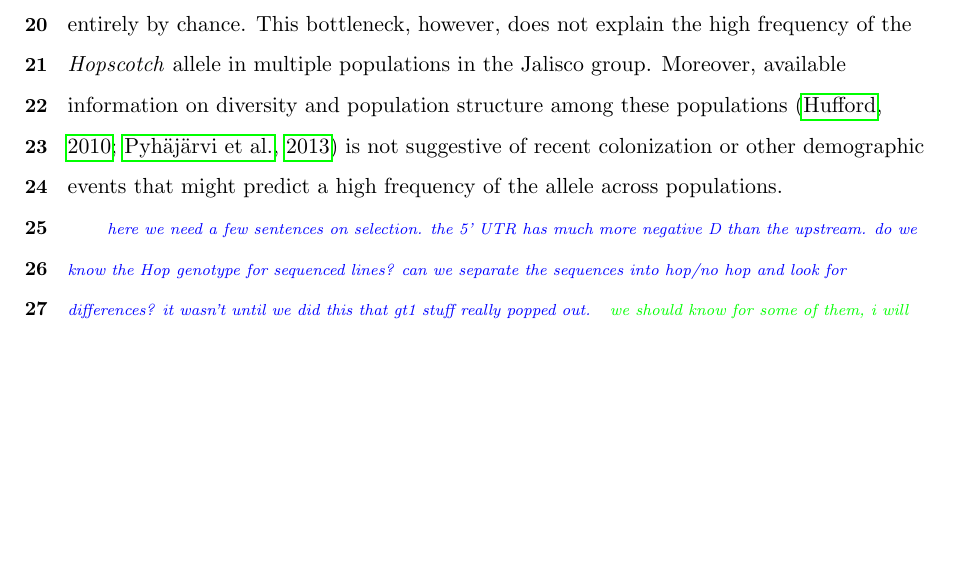
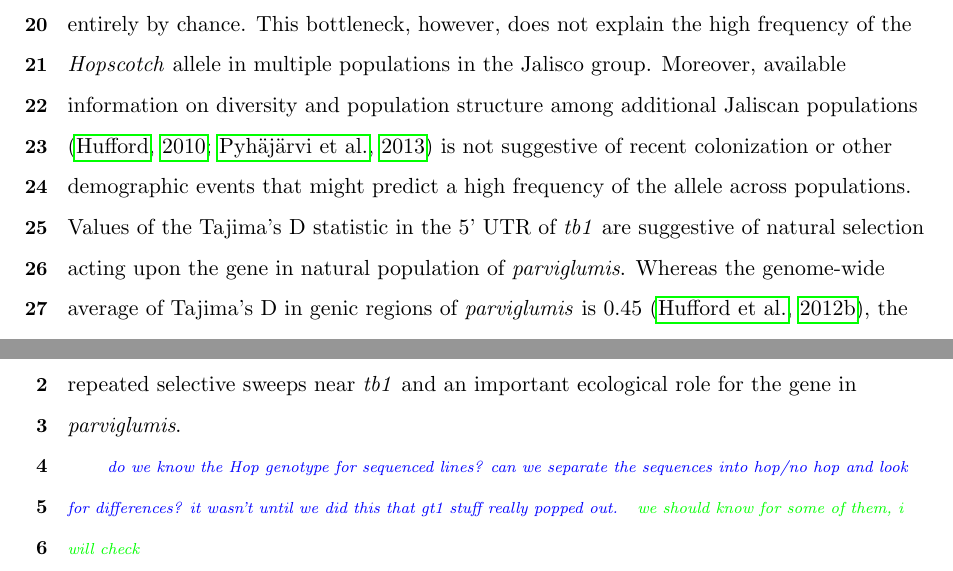
Before and after one commit to lvann/tb1, a LaTeX document (manuscript.tex): part of page 21 of 38 before the commit and two parts of pages 21 and 22 of 38 after it, the two joined at a grey line, cut so that both start at the same text, the shorter picture padded with empty space. Compiled offline with pdfLaTeX.

Commit message:
edits to discussion

```diff
--- a/manuscript.tex
+++ b/manuscript.tex
@@ -277,10 +277,9 @@ While gene flow from crops into their wild relatives is well-known, \citep{Ellst
 
 Although recent introgression seems unlikely, we cannot rule out ancient introgression as an explanation for the presence of the \emph{Hopscotch} in these populations. If the \emph{Hopscotch} allele was introgressed in the distant past, recombination may have broken up LD, a pattern that would be consistent with our data.  We find this scenario less plausible, however, as there is no reason why gene flow should have been high in the past but absent in present-day sympatric populations.  In fact, early generation maize-teosinte hybrids are easy to find in these populations today (MB Hufford, pers. observation), and genetic data support ongoing gene flow between domesticated maize and both \emph{Zea mays} ssp. \emph{mexicana} and \emph{Zea mays} ssp. \emph{parviglumis} in a number of sympatric populations \citep{Hufford2013, Ellstrand2007, VanHeerwaarden2011}.
 
-Remaining explanations for differential frequencies of the \emph{Hopscotch} among teosinte populations include both genetic drift and natural selection.  Drift may have played a role in the San Lorenzo \emph{parviglumis} population. Previous studies using both SSRs and genome-wide SNP data have found evidence for a population bottleneck in the San Lorenzo population \citep{Hufford2010, Pyhajarvi2013}, and the lower levels of sequence diversity in the 5' UTR region and the more positive values of Tajima's D we present here are consistent with these findings. \jri{deviations from HWE may be consistent too if we see excess of homozygotes. do we?} Such population bottlenecks can exaggerate the effects of genetic drift through which the \emph{Hopscotch} allele at \emph{tb1} could have risen to high frequency entirely by chance. This bottleneck, however, does not explain the high frequency of the \emph{Hopscotch} allele in multiple populations in the Jalisco group.  Moreover, available information on diversity and population structure among these populations \citep{Hufford2010, Pyhajarvi2013} is not suggestive of recent colonization or other demographic events that might predict a high frequency of the allele across populations.
+Remaining explanations for differential frequencies of the \emph{Hopscotch} among teosinte populations include both genetic drift and natural selection.  Drift may have played a role in the San Lorenzo \emph{parviglumis} population. Previous studies using both SSRs and genome-wide SNP data have found evidence for a population bottleneck in the San Lorenzo population \citep{Hufford2010, Pyhajarvi2013}, and the lower levels of sequence diversity in the 5' UTR region and the more positive values of Tajima's D we present here are consistent with these findings. \jri{deviations from HWE may be consistent too if we see excess of homozygotes. do we?} Such population bottlenecks can exaggerate the effects of genetic drift through which the \emph{Hopscotch} allele at \emph{tb1} could have risen to high frequency entirely by chance. This bottleneck, however, does not explain the high frequency of the \emph{Hopscotch} allele in multiple populations in the Jalisco group.  Moreover, available information on diversity and population structure among additional Jaliscan populations \citep{Hufford2010, Pyhajarvi2013} is not suggestive of recent colonization or other demographic events that might predict a high frequency of the allele across populations.  Values of the Tajima's D statistic in the 5' UTR of \emph{tb1} are suggestive of natural selection acting upon the gene in natural population of \emph{parviglumis}.  Whereas the genome-wide average of Tajima's D in genic regions of \emph{parviglumis} is 0.45 \citep{Hufford2012b}, the statistic is quite negative in the 5' UTR of \emph{tb1} (Table \ref{Table2Diversity}). This result is consistent with repeated selective sweeps near \emph{tb1} and an important ecological role for the gene in \emph{parviglumis}.
 
-\jri{here we need a few sentences on selection.  the 5' UTR has much more negative D than the upstream. do we know the Hop genotype for sequenced lines? can we separate the sequences into hop/no hop and look for differences? it wasn't until we did this that gt1 stuff really popped out.} \lev{we should know for some of them, i will check}
-%   from expected genotype frequencies under Hardy-Weinberg equilibrium at the \emph{Hopscotch} insertion in the San Lorenzo population and additional populations may be indicative of demographic changes that have affected genome-wide patterns of variation, or may be the result of selective pressures acting on or near the \emph{tb1} locus..
+\jri{do we know the Hop genotype for sequenced lines? can we separate the sequences into hop/no hop and look for differences? it wasn't until we did this that gt1 stuff really popped out.} \lev{we should know for some of them, i will check}
 
 The phenotypic effects of the \emph{Hopscotch} insertion in domesticated maize have been well documented \citep{Clark2006, Studer2011}, and \citet{Weber2007} have described its effects in partially inbred lines of teosinte \citep{Weber2007} \jri{i don't think these were inbred.please doublecheck.}. Our study is the first to explicitly examine the phenotypic effects of the \emph{Hopscotch} insertion in individuals sampled from natural populations of teosinte. \jri{isn't this what weber did?? for 70+ populations!?} However, we found no significant effect of the \emph{Hopscotch} on tillering index or tiller number in our phenotyping experiments, and the effect of the \emph{Hopscotch} insertion in teosinte is discordant with that of maize. The lack of correlation between \emph{Hopscotch} genotype and tillering index or tiller number is surprising given its effects in maize. It is certainly possible that even though previous data demonstrate an effect of the \emph{Hopscotch} on tillering in maize \citep{Studer2011}, that the effect of the \emph{Hopscotch} in teosinte is more complicated and may be more difficult to observe. Moreover, \emph{tb1} is a single gene in a complex pathway that affects branching and tillering traits, and perhaps in combination with alleles at other loci the phenotypic effects of the \emph{Hopscotch} on tillering may not be consistent. \jri{thsi section still needs work. i think we have to do more here. weber shows an association between SNPs in tb1 and branch length. we need to discuss that!}
 
```
Also changed, not shown: manuscript.pdf, 3 other files.
